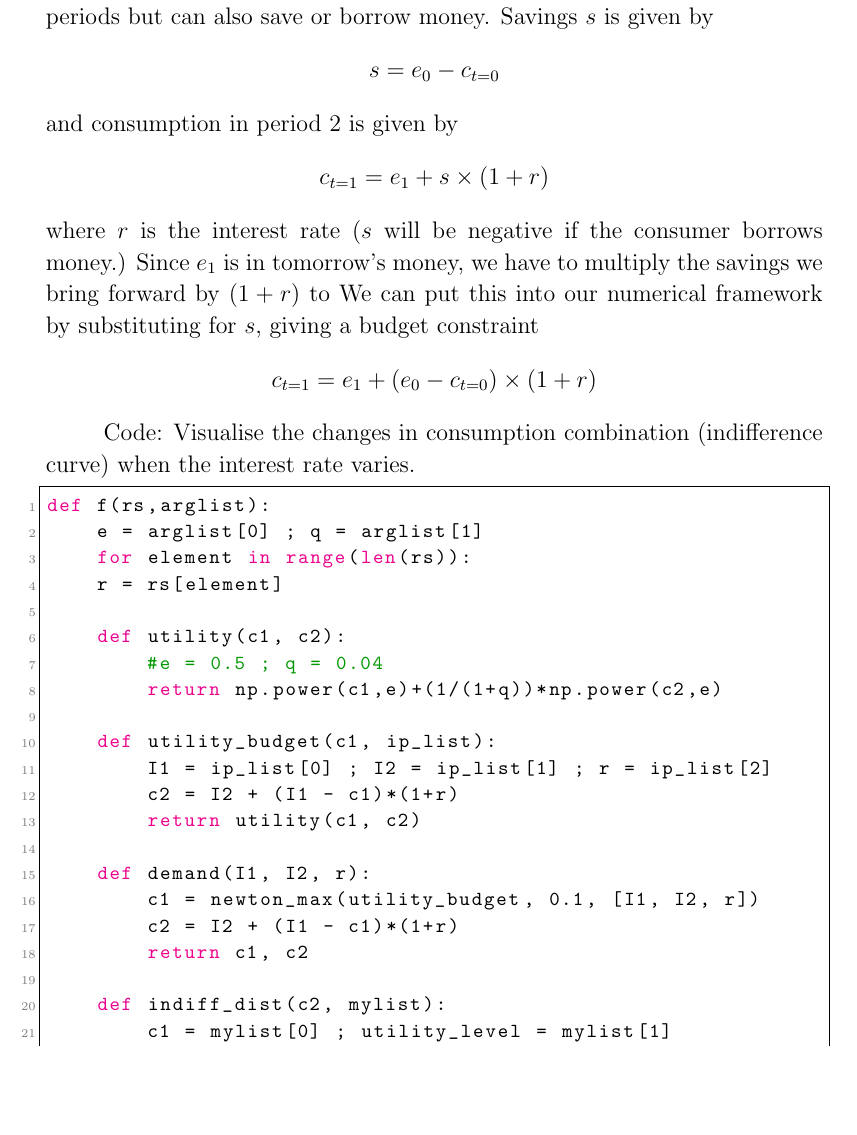
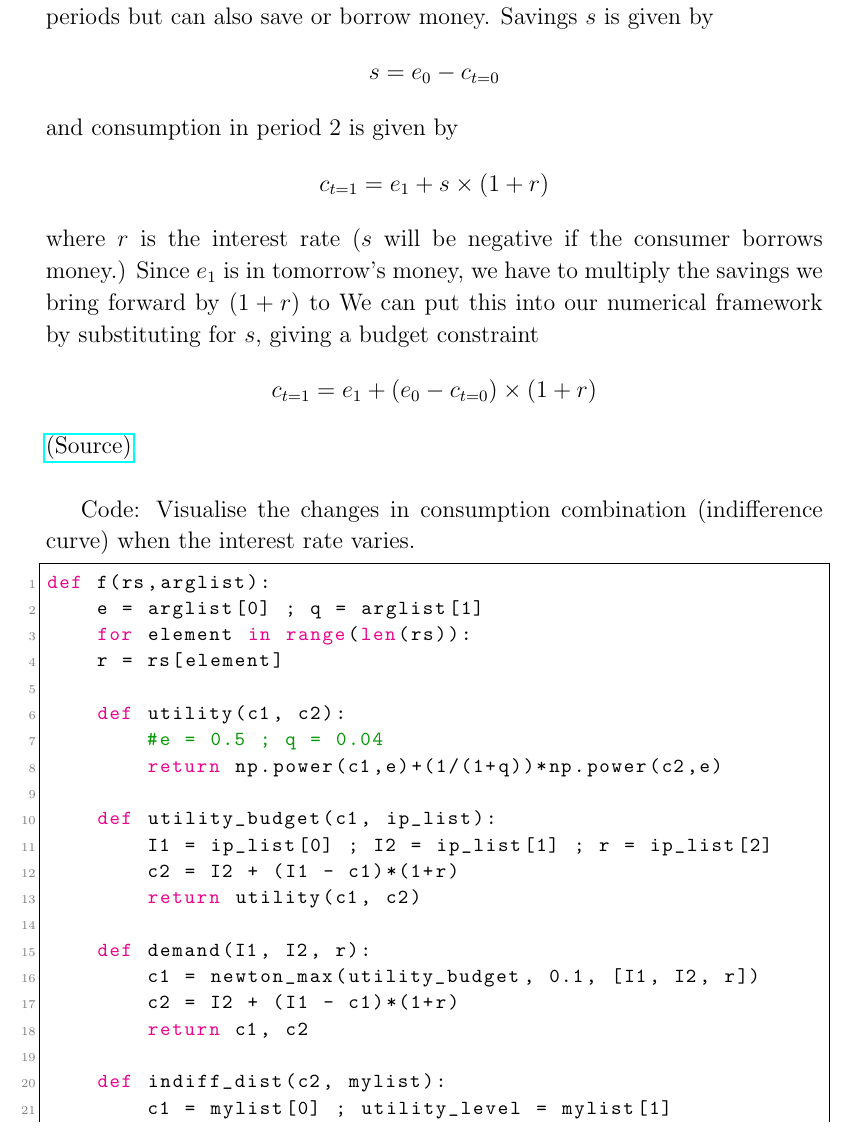
Before and after one commit to PaulineMalaguti/EBA3650, a LaTeX document (Research/Latex/Research Notes.tex): part of page 16 of 20, cut so that both start at the same text, the shorter picture padded with empty space. Compiled offline with pdfLaTeX.

```diff
--- a/Research/Latex/Research Notes.tex
+++ b/Research/Latex/Research Notes.tex
@@ -496,7 +496,8 @@
 where $r$ is the interest rate ($s$ will be negative if the consumer borrows money.) Since $e_1$ is in tomorrow's money, we have to multiply the savings we bring forward by $(1 + r)$ to We can put this into our
 numerical framework by substituting for $s$, giving a budget constraint
 $$ c_{t = 1} = e_1+ (e_0- c_{t = 0}) \times (1+r)$$
-\hfill
+\href{https://web.econ.ku.dk/okocg/VM/VM-general/Kapitler%20til%20bog/Ch9-2016-1.pdf}{(Source)} \\
+
 Code: Visualise the changes in consumption combination (indifference curve) when the interest rate varies.
 \begin{lstlisting}[frame=single]
 def f(rs,arglist):
```
Also changed, not shown: Research/Latex/Research Notes.pdf, 5 other files.
